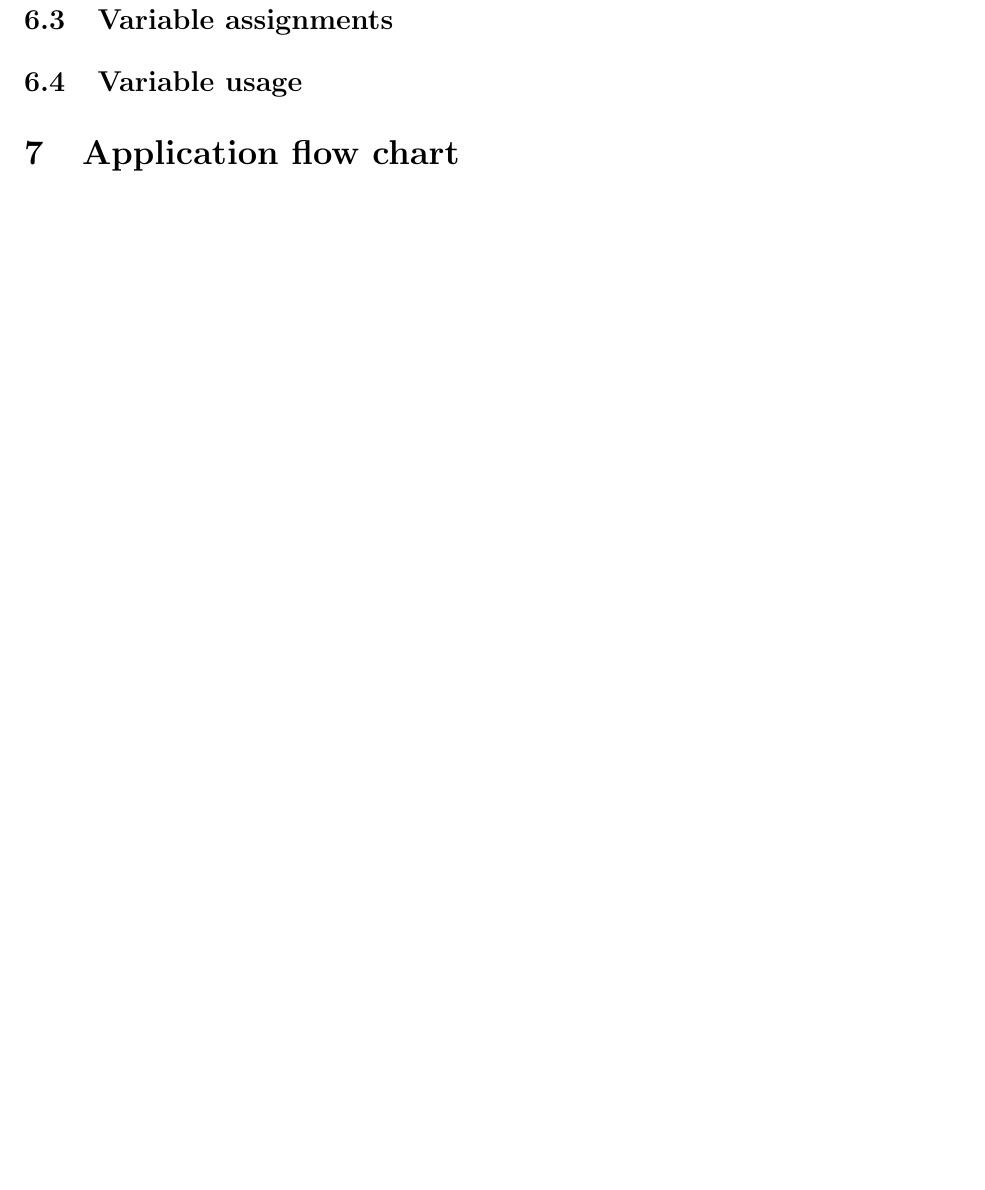
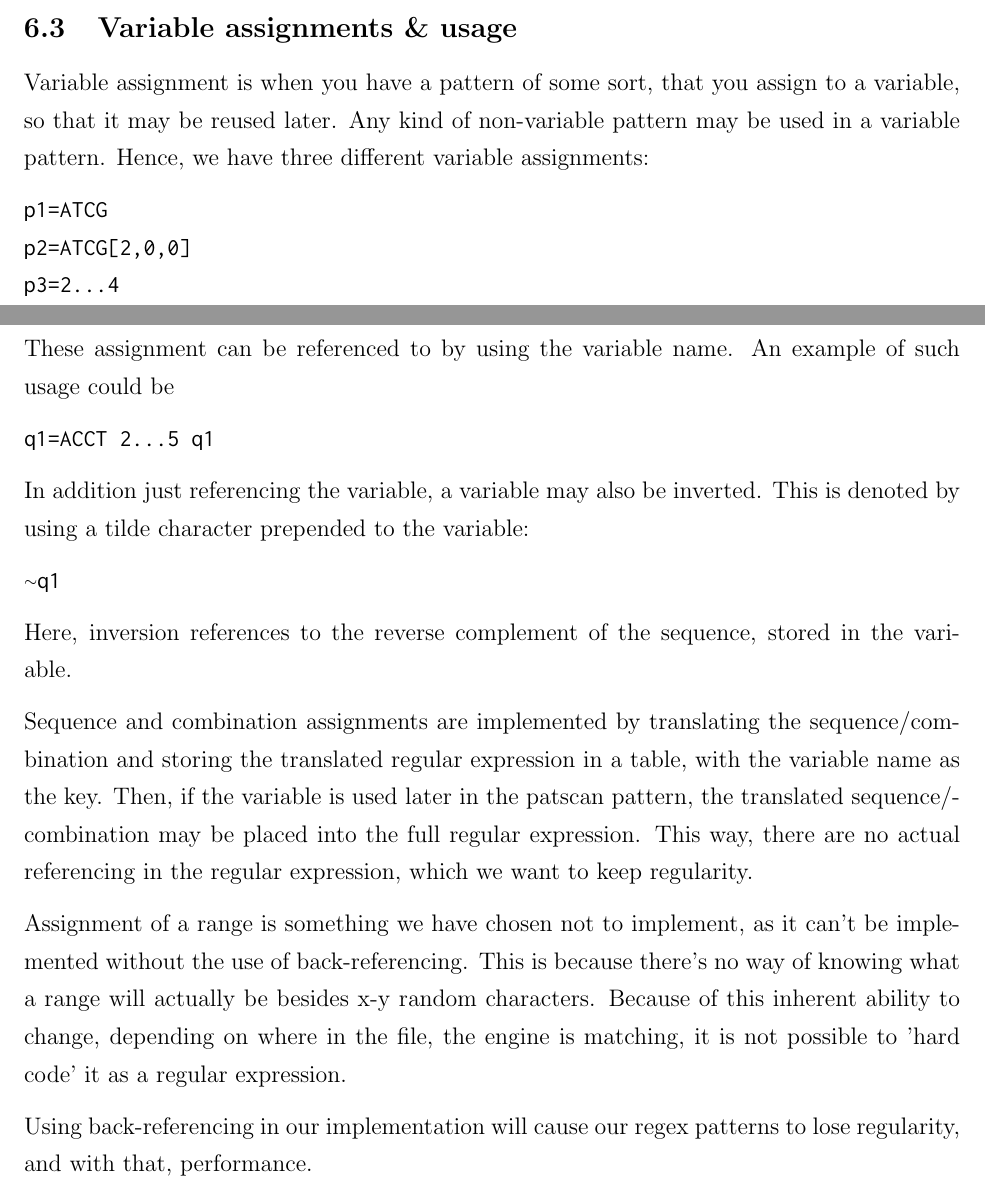
Before and after one commit to ttsoftware/bachelor-project, a LaTeX document (tex/Midtvejsrapport/thomsen.haarslev_midtvejdsrapport.tex): part of page 12 of 16 before the commit and two parts of pages 11 and 12 of 17 after it, the two joined at a grey line, cut so that both start at the same text, the shorter picture padded with empty space. Compiled offline with pdfLaTeX.

```diff
--- a/tex/Midtvejsrapport/thomsen.haarslev_midtvejdsrapport.tex
+++ b/tex/Midtvejsrapport/thomsen.haarslev_midtvejdsrapport.tex
@@ -352,10 +352,29 @@
 \end{center}
 
 
-\subsection{Variable assignments}
+\subsection{Variable assignments \& usage}
 
+Variable assignment is when you have a pattern of some sort, that you assign to a variable, so that it may be reused later. Any kind of non-variable pattern may be used in a variable pattern. Hence, we have three different variable assignments:
 
-\subsection{Variable usage}
+\texttt{p1=ATCG} \\
+\texttt{p2=ATCG[2,0,0]} \\
+\texttt{p3=2...4}
+
+These assignment can be referenced to by using the variable name. An example of such usage could be
+
+\texttt{q1=ACCT 2...5 q1}
+
+In addition just referencing the variable, a variable may also be inverted. This is denoted by using a tilde character prepended to the variable:
+
+\texttt{{\raise.17ex\hbox{$\scriptstyle\mathtt{\sim}$}}q1}
+
+Here, inversion references to the reverse complement of the sequence, stored in the variable.
+
+Sequence and combination assignments are implemented by translating the sequence/combination and storing the translated regular expression in a table, with the variable name as the key. Then, if the variable is used later in the patscan pattern, the translated sequence/combination may be placed into the full regular expression. This way, there are no actual referencing in the regular expression, which we want to keep regularity.
+
+Assignment of a range is something we have chosen not to implement, as it can't be implemented without the use of back-referencing. This is because there's no way of knowing what a range will actually be besides x-y random characters. Because of this inherent ability to change, depending on where in the file, the engine is matching, it is not possible to 'hard code' it as a regular expression.
+
+Using back-referencing in our implementation will cause our regex patterns to lose regularity, and with that, performance.
 
 
 \section{Application flow chart}
```
